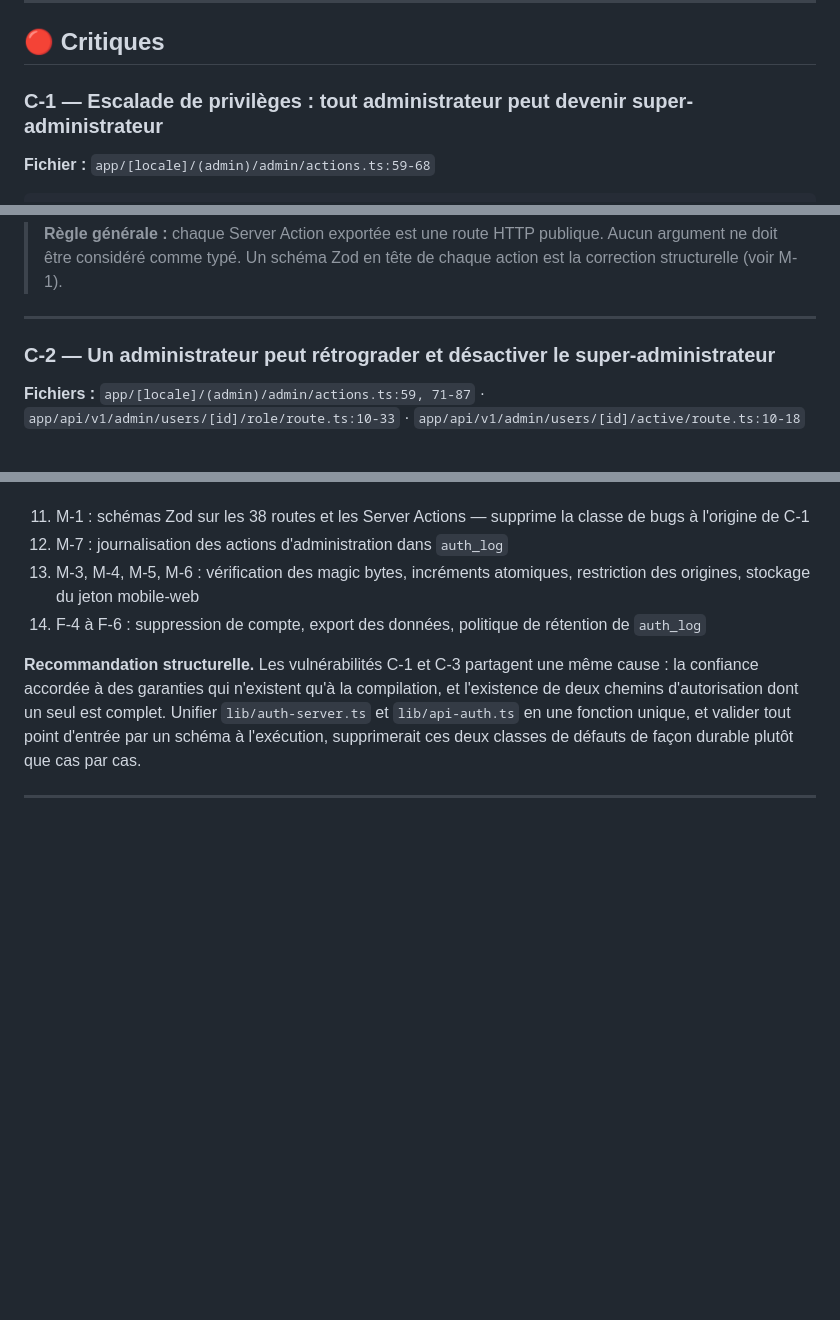
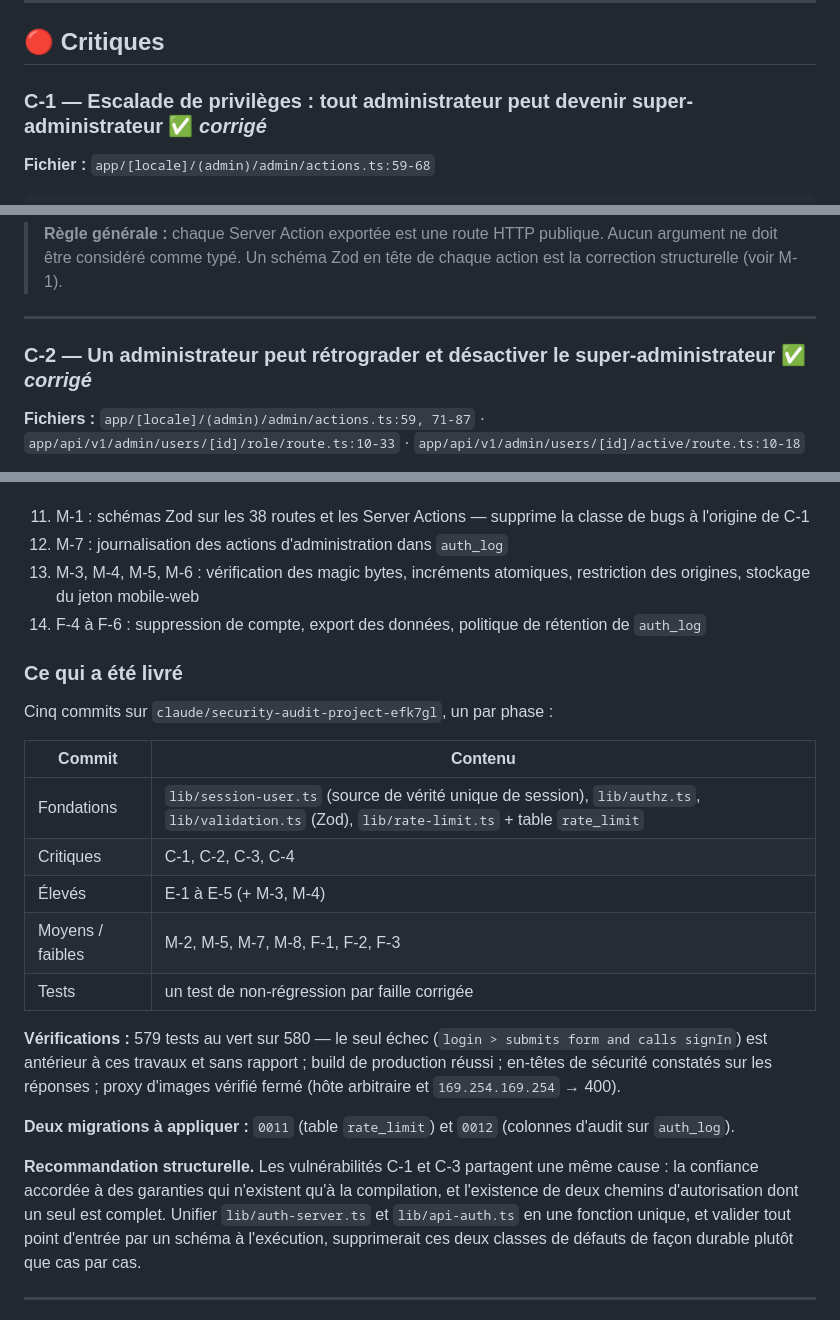
Before and after one commit to My5t3r10us/re_sources_relationnelles, a Markdown page: SECURITY_AUDIT.md, 3 parts joined by grey strips. Drawn GitHub-style; blank space fills up the shorter version.

```diff
--- a/SECURITY_AUDIT.md
+++ b/SECURITY_AUDIT.md
@@ -25,7 +36,7 @@ Le problème central n'est pas la cryptographie ni l'injection : c'est **l'exist
 
 ## 🔴 Critiques
 
-### C-1 — Escalade de privilèges : tout administrateur peut devenir super-administrateur
+### C-1 — Escalade de privilèges : tout administrateur peut devenir super-administrateur  ✅ *corrigé*
 
 **Fichier :** `app/[locale]/(admin)/admin/actions.ts:59-68`
 
@@ -53,7 +64,7 @@ if (!ASSIGNABLE_BY_ADMIN.includes(role)) throw new Error("Rôle invalide");
 
 ---
 
-### C-2 — Un administrateur peut rétrograder et désactiver le super-administrateur
+### C-2 — Un administrateur peut rétrograder et désactiver le super-administrateur  ✅ *corrigé*
 
 **Fichiers :** `app/[locale]/(admin)/admin/actions.ts:59, 71-87` · `app/api/v1/admin/users/[id]/role/route.ts:10-33` · `app/api/v1/admin/users/[id]/active/route.ts:10-18`
 
@@ -340,6 +351,22 @@ Ces éléments ont été explicitement vérifiés et ne présentent pas de défa
 13. M-3, M-4, M-5, M-6 : vérification des magic bytes, incréments atomiques, restriction des origines, stockage du jeton mobile-web
 14. F-4 à F-6 : suppression de compte, export des données, politique de rétention de `auth_log`
 
+### Ce qui a été livré
+
+Cinq commits sur `claude/security-audit-project-efk7gl`, un par phase :
+
+| Commit | Contenu |
+|---|---|
+| Fondations | `lib/session-user.ts` (source de vérité unique de session), `lib/authz.ts`, `lib/validation.ts` (Zod), `lib/rate-limit.ts` + table `rate_limit` |
+| Critiques | C-1, C-2, C-3, C-4 |
+| Élevés | E-1 à E-5 (+ M-3, M-4) |
+| Moyens / faibles | M-2, M-5, M-7, M-8, F-1, F-2, F-3 |
+| Tests | un test de non-régression par faille corrigée |
+
+**Vérifications :** 579 tests au vert sur 580 — le seul échec (`login > submits form and calls signIn`) est antérieur à ces travaux et sans rapport ; build de production réussi ; en-têtes de sécurité constatés sur les réponses ; proxy d'images vérifié fermé (hôte arbitraire et `169.254.169.254` → 400).
+
+**Deux migrations à appliquer :** `0011` (table `rate_limit`) et `0012` (colonnes d'audit sur `auth_log`).
+
 **Recommandation structurelle.** Les vulnérabilités C-1 et C-3 partagent une même cause : la confiance accordée à des garanties qui n'existent qu'à la compilation, et l'existence de deux chemins d'autorisation dont un seul est complet. Unifier `lib/auth-server.ts` et `lib/api-auth.ts` en une fonction unique, et valider tout point d'entrée par un schéma à l'exécution, supprimerait ces deux classes de défauts de façon durable plutôt que cas par cas.
 
 ---
```
Also changed, not shown: other parts of SECURITY_AUDIT.md (+26 -15 lines).
